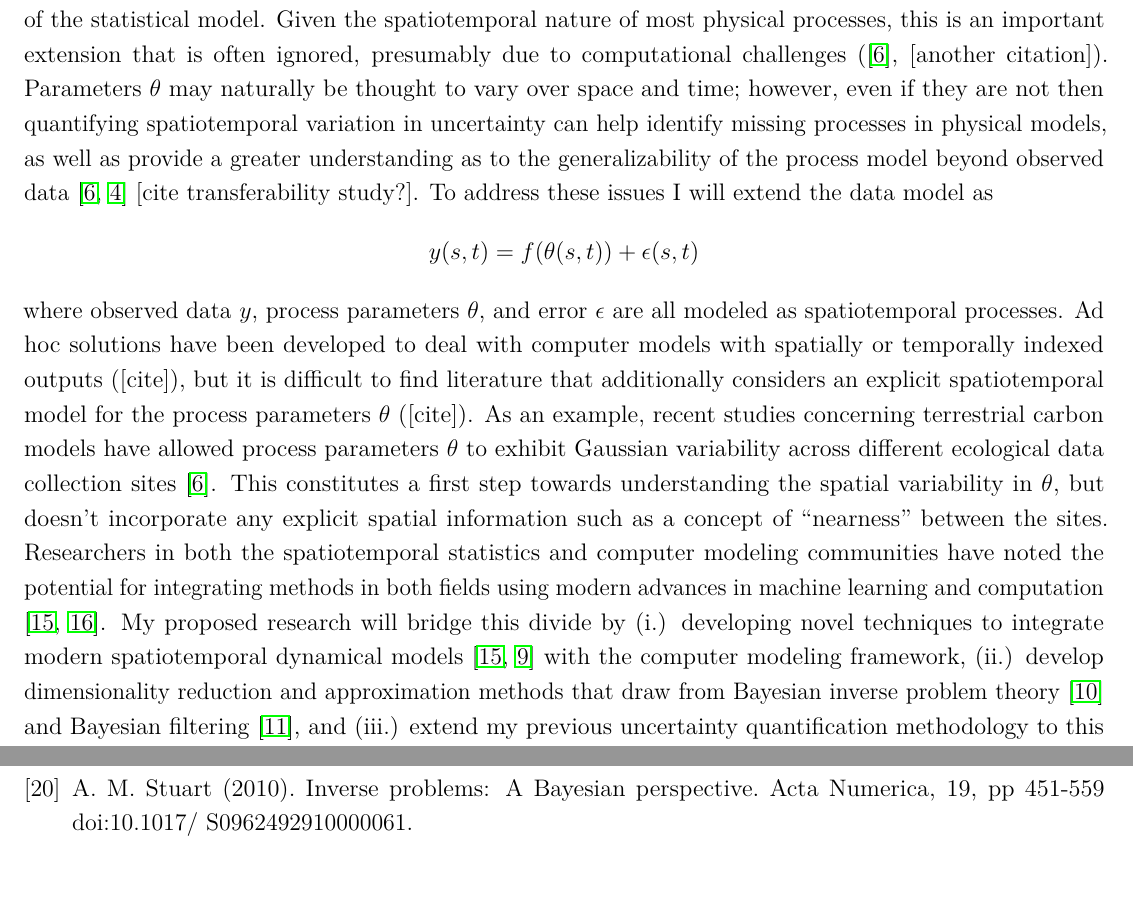
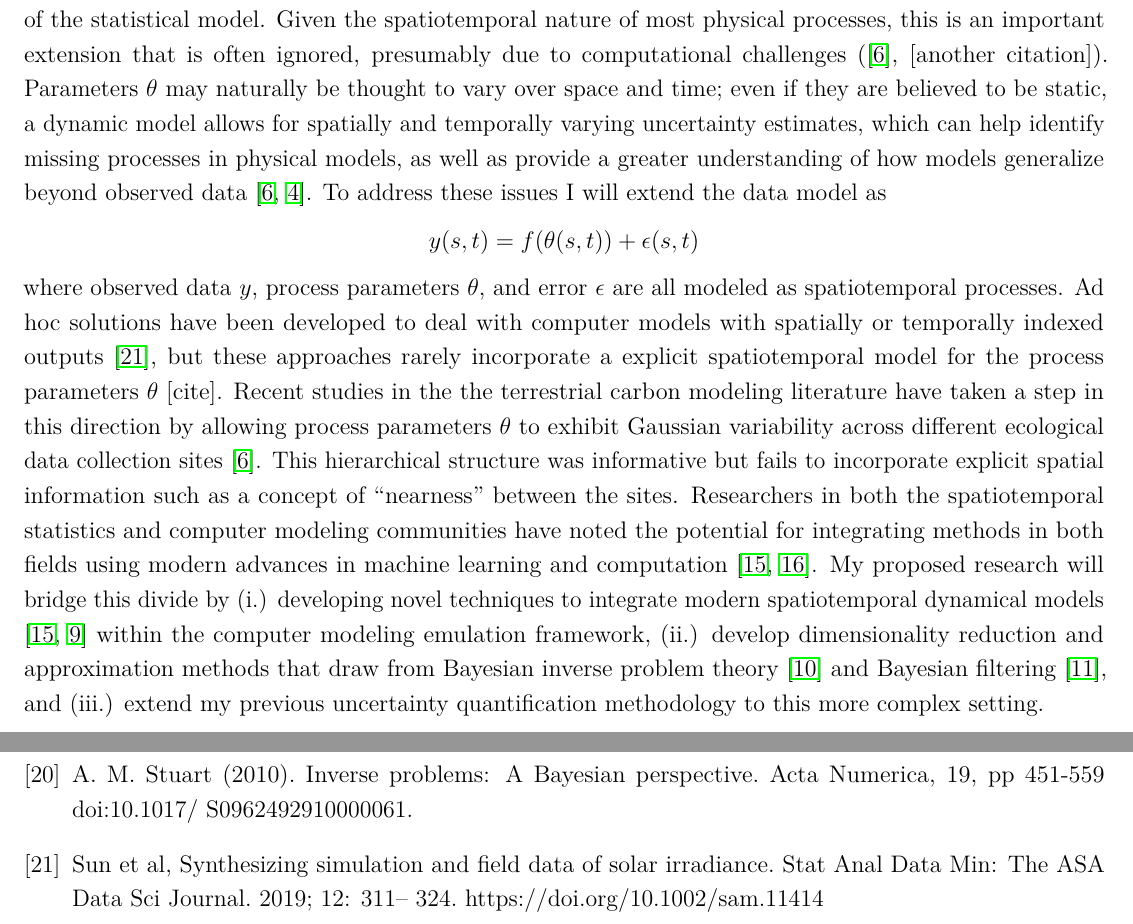
Before and after one commit to arob5/gp-calibration, a LaTeX document (research_proposal_methodological.tex): two parts of pages 3 and 5 of 5, joined at a grey line, cut so that both start at the same text, the shorter picture padded with empty space. Compiled offline with pdfLaTeX.

Commit message:
Progress on proposal

```diff
--- a/research_proposal_methodological.tex
+++ b/research_proposal_methodological.tex
@@ -105,15 +105,15 @@ are common in ecological applications \cite{Fer}.
 
  \textbf{2. Spatio-temporal Dynamics}
 With methodologically sound and scalable algorithms in hand for the baseline static framework, I will then be in a position to begin investigating spatiotemporal generalizations of the statistical model. Given the spatiotemporal nature of most physical processes, this is an important extension that is often ignored, presumably due to computational challenges (\cite{Fer2}, [another citation]). Parameters $\theta$ may naturally be thought to vary over space
-and time; however, even if they are not then quantifying spatiotemporal variation in uncertainty can help identify
-missing processes in physical models, as well as provide a greater understanding as to the generalizability of the process model beyond observed data \cite{Fer2, Dietze} [cite transferability study?]. To address these issues I will extend the data model as
+and time; even if they are believed to be static, a dynamic model allows for spatially and temporally varying uncertainty estimates, which can help identify
+missing processes in physical models, as well as provide a greater understanding of how models generalize beyond observed data \cite{Fer2, Dietze}. To address these issues I will extend the data model as
   \[y(s, t) = f(\theta(s, t)) + \epsilon(s, t)\]
- where observed data $y$, process parameters $\theta$, and error $\epsilon$ are all modeled as spatiotemporal processes. Ad hoc solutions have been developed to deal with computer models with spatially or temporally indexed outputs ([cite]), but it is difficult to find literature that additionally considers an
- explicit spatiotemporal model for the process parameters $\theta$ ([cite]). As an example, recent studies concerning terrestrial carbon models have
- allowed process parameters $\theta$ to exhibit Gaussian variability across different ecological data collection
-sites \cite{Fer2}. This constitutes a first step towards understanding the spatial variability in $\theta$, but doesn't incorporate any explicit spatial information such as a concept of ``nearness'' between the sites. Researchers in both the spatiotemporal statistics and computer modeling communities
+ where observed data $y$, process parameters $\theta$, and error $\epsilon$ are all modeled as spatiotemporal processes. Ad hoc solutions have been developed to deal with computer models with spatially or temporally indexed outputs \cite{Sun}, but these approaches rarely incorporate a
+ explicit spatiotemporal model for the process parameters $\theta$ [cite]. Recent studies in the the terrestrial carbon modeling literature have
+ taken a step in this direction by allowing process parameters $\theta$ to exhibit Gaussian variability across different ecological data collection
+sites \cite{Fer2}. This hierarchical structure was informative but fails to incorporate explicit spatial information such as a concept of ``nearness'' between the sites. Researchers in both the spatiotemporal statistics and computer modeling communities
 have noted the potential for integrating methods in both fields using modern advances in machine learning and computation \cite{Wikle, Baker}. My proposed research will bridge this divide by (i.) developing novel techniques to integrate modern spatiotemporal dynamical models \cite{Wikle, Hefley}
-with the computer modeling framework, (ii.) develop dimensionality reduction and approximation methods that draw from Bayesian inverse problem
+within the computer modeling emulation framework, (ii.) develop dimensionality reduction and approximation methods that draw from Bayesian inverse problem
 theory \cite{Kugler} and Bayesian filtering \cite{Sarkka}, and (iii.) extend my previous uncertainty quantification methodology to this more complex setting.
 
 
@@ -142,6 +142,7 @@ Cambridge, United Kingdom and New York, NY, USA, pp. 673–816, doi:10.1017/9781
 \bibitem{Swallow} Swallow et al, Challenges in estimation, uncertainty quantification and elicitation for pandemic modelling, Epidemics, Volume 38, 2022, 100547, ISSN 1755-4365, https://doi.org/10.1016/j.epidem.2022.100547.
 \bibitem{Stuart} A. M. Stuart (2010). Inverse problems: A Bayesian perspective. Acta Numerica, 19, pp 451-559 doi:10.1017/
 S0962492910000061.
+\bibitem{Sun} Sun et al, Synthesizing simulation and field data of solar irradiance. Stat Anal Data Min: The ASA Data Sci Journal. 2019; 12: 311– 324. https://doi.org/10.1002/sam.11414
 \end{thebibliography}
 
 
```
Also changed, not shown: research_proposal_methodological.tex (2 more changed lines).
